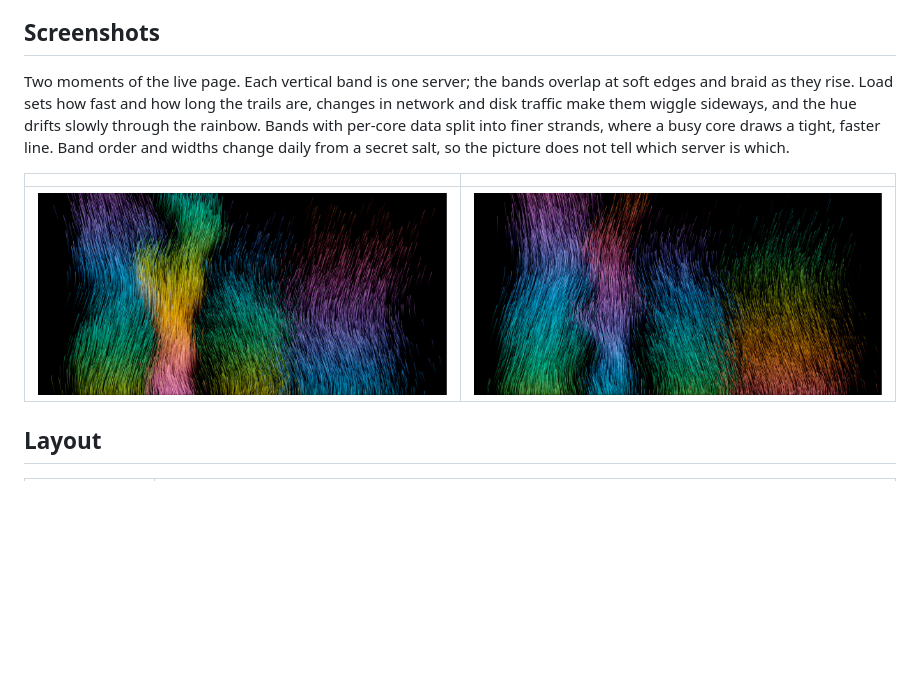
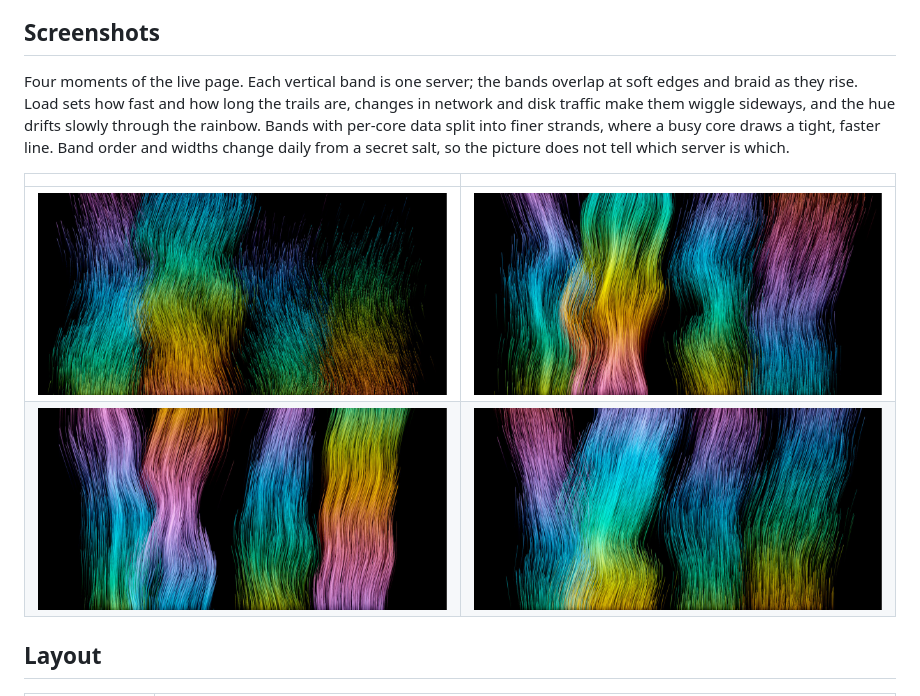
Before and after one commit to juusolatva/beszel-river, a Markdown page: README.md, the part around the change. Rendered like a GitHub page; pictures changed too: docs/images/river1.jpg, docs/images/river2.jpg, docs/images/river3.jpg (added); blank space fills up the shorter version.

Commit message:
Update README screenshots with four varied moments
Replace the two earlier screenshots with four 1280x630 JPEGs (metadata stripped) showing different band widths, densities, trail lengths and hue combinations, and arrange them in a 2x2 grid in README.md.

```diff
--- a/README.md
+++ b/README.md
@@ -6,11 +6,12 @@ Status: all milestones (M0–M7) done; deployed with live data, with an optional
 
 ## Screenshots
 
-Two moments of the live page. Each vertical band is one server; the bands overlap at soft edges and braid as they rise. Load sets how fast and how long the trails are, changes in network and disk traffic make them wiggle sideways, and the hue drifts slowly through the rainbow. Bands with per-core data split into finer strands, where a busy core draws a tight, faster line. Band order and widths change daily from a secret salt, so the picture does not tell which server is which.
+Four moments of the live page. Each vertical band is one server; the bands overlap at soft edges and braid as they rise. Load sets how fast and how long the trails are, changes in network and disk traffic make them wiggle sideways, and the hue drifts slowly through the rainbow. Bands with per-core data split into finer strands, where a busy core draws a tight, faster line. Band order and widths change daily from a secret salt, so the picture does not tell which server is which.
 
 | | |
 |---|---|
-| ![River of rainbow-coloured particle trails in several bands flowing upwards on a black background](docs/images/river1.jpg) | ![The same river at another moment, with different hues and band widths](docs/images/river2.jpg) |
+| ![River of rainbow-coloured particle trails in four bands flowing upwards on a black background, two dense on the left and two sparser on the right](docs/images/river1.jpg) | ![The same river with brighter, denser bands and longer trails on the right](docs/images/river2.jpg) |
+| ![Four distinct, fast-flowing bands with long trails in violet, orange, cyan and gold](docs/images/river3.jpg) | ![Four wide bands braiding together across the canvas in rose, cyan, blue and green](docs/images/river4.jpg) |
 
 ## Layout
 
```
